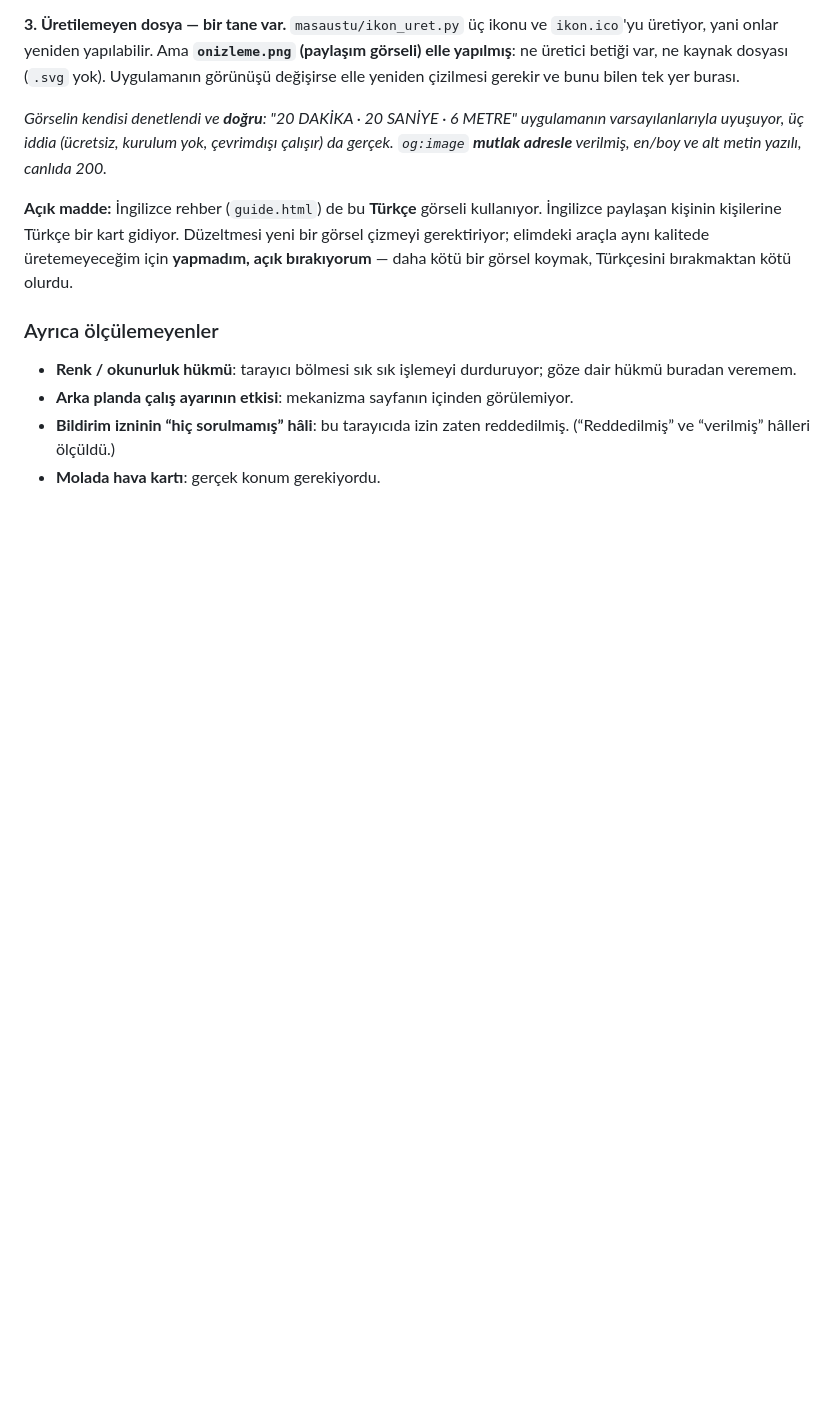
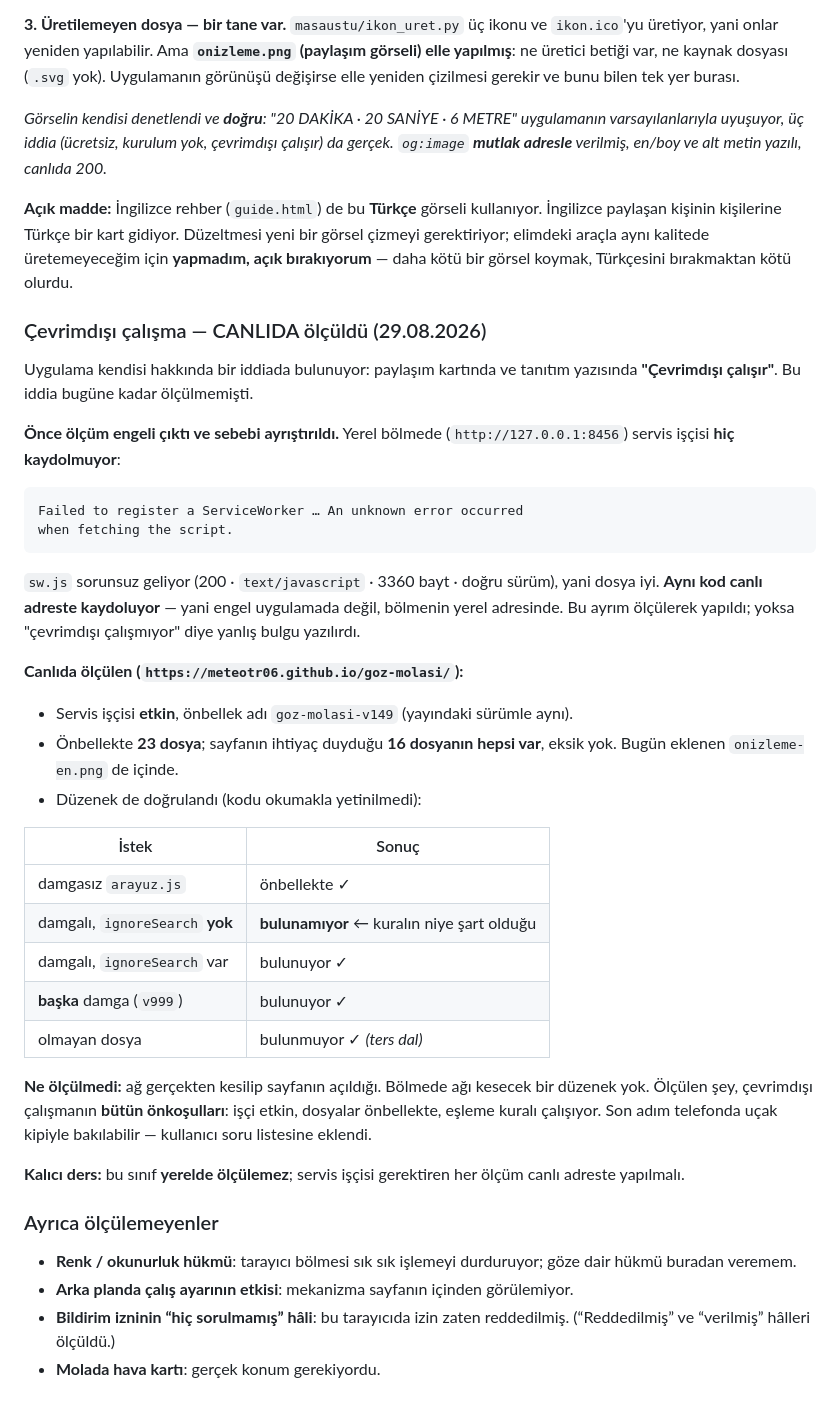
Before and after one commit to meteotr06/goz-molasi, a Markdown page: ENVANTER.md, the part around the change. Drawn GitHub-style; blank space fills up the shorter version.

Commit message:
Cevrimdisi calisma iddiasi CANLIDA olculdu (yerelde olculemiyor)
Uygulama kendisi hakkinda iddiada bulunuyor: paylasim kartinda
"Cevrimdisi calisir". Bugune kadar olculmemisti.

ONCE OLCUM ENGELI CIKTI VE SEBEBI AYRISTIRILDI. Yerel bolmede servis
iscisi HIC kaydolmuyor ("unknown error when fetching the script").
`sw.js` sorunsuz geliyor (200, text/javascript, 3360 bayt, dogru
surum) - yani dosya iyi. AYNI KOD CANLI ADRESTE KAYDOLUYOR.

Bu ayrimi yapmasaydim "cevrimdisi calismiyor" diye YANLIS BULGU
yazacaktim. Ayni sinif bugun ucuncu kez: arac engeli, uygulama hatasi
gibi gorunuyor.

CANLIDA OLCULEN:
  servis iscisi : etkin, onbellek `goz-molasi-v149` (yayinla ayni)
  onbellek      : 23 dosya; sayfanin istedigi 16'nin HEPSI var
  duzenek       : kodu okumakla yetinilmedi, eslesme sinandi

    damgasiz arayuz.js              -> onbellekte
    damgali, ignoreSearch YOK       -> BULUNAMIYOR  <- kuralin gerekcesi
    damgali, ignoreSearch VAR       -> bulunuyor
    baska damga (v999) + ignore     -> bulunuyor
    olmayan dosya                   -> bulunmuyor   <- ters dal

NE OLCULMEDI: ag gercekten kesilip sayfanin acildigi. Bolmede agi
kesecek duzenek yok. Olculen sey cevrimdisi calismanin BUTUN
ONKOSULLARI. Son adim telefonda ucak kipi - kullanici sorularina
eklendi.

KALICI DERS yazildi: servis iscisi gerektiren her olcum CANLI adreste
yapilmali; yerelde "yok" cikmasi uygulamanin hatasi degil.

Kodda degisiklik yok.

Co-Authored-By: Claude Opus 5 <noreply@anthropic.com>

````diff
--- a/ENVANTER.md
+++ b/ENVANTER.md
@@ -388,6 +388,50 @@ elle yeniden çizilmesi gerekir ve bunu bilen tek yer burası.
   bırakıyorum** — daha kötü bir görsel koymak, Türkçesini bırakmaktan
   kötü olurdu.
 
+### Çevrimdışı çalışma — CANLIDA ölçüldü (29.08.2026)
+
+Uygulama kendisi hakkında bir iddiada bulunuyor: paylaşım kartında ve
+tanıtım yazısında **"Çevrimdışı çalışır"**. Bu iddia bugüne kadar
+ölçülmemişti.
+
+**Önce ölçüm engeli çıktı ve sebebi ayrıştırıldı.** Yerel bölmede
+(`http://127.0.0.1:8456`) servis işçisi **hiç kaydolmuyor**:
+
+```
+Failed to register a ServiceWorker … An unknown error occurred
+when fetching the script.
+```
+
+`sw.js` sorunsuz geliyor (200 · `text/javascript` · 3360 bayt · doğru
+sürüm), yani dosya iyi. **Aynı kod canlı adreste kaydoluyor** — yani
+engel uygulamada değil, bölmenin yerel adresinde. Bu ayrım ölçülerek
+yapıldı; yoksa "çevrimdışı çalışmıyor" diye yanlış bulgu yazılırdı.
+
+**Canlıda ölçülen (`https://meteotr06.github.io/goz-molasi/`):**
+
+- Servis işçisi **etkin**, önbellek adı `goz-molasi-v149` (yayındaki
+  sürümle aynı).
+- Önbellekte **23 dosya**; sayfanın ihtiyaç duyduğu **16 dosyanın
+  hepsi var**, eksik yok. Bugün eklenen `onizleme-en.png` de içinde.
+- Düzenek de doğrulandı (kodu okumakla yetinilmedi):
+
+| İstek | Sonuç |
+|---|---|
+| damgasız `arayuz.js` | önbellekte ✓ |
+| damgalı, `ignoreSearch` **yok** | **bulunamıyor** ← kuralın niye şart olduğu |
+| damgalı, `ignoreSearch` var | bulunuyor ✓ |
+| **başka** damga (`v999`) | bulunuyor ✓ |
+| olmayan dosya | bulunmuyor ✓ *(ters dal)* |
+
+**Ne ölçülmedi:** ağ gerçekten kesilip sayfanın açıldığı. Bölmede ağı
+kesecek bir düzenek yok. Ölçülen şey, çevrimdışı çalışmanın **bütün
+önkoşulları**: işçi etkin, dosyalar önbellekte, eşleme kuralı çalışıyor.
+Son adım telefonda uçak kipiyle bakılabilir — kullanıcı soru listesine
+eklendi.
+
+**Kalıcı ders:** bu sınıf **yerelde ölçülemez**; servis işçisi
+gerektiren her ölçüm canlı adreste yapılmalı.
+
 ### Ayrıca ölçülemeyenler
 
 - **Renk / okunurluk hükmü**: tarayıcı bölmesi sık sık işlemeyi
````
